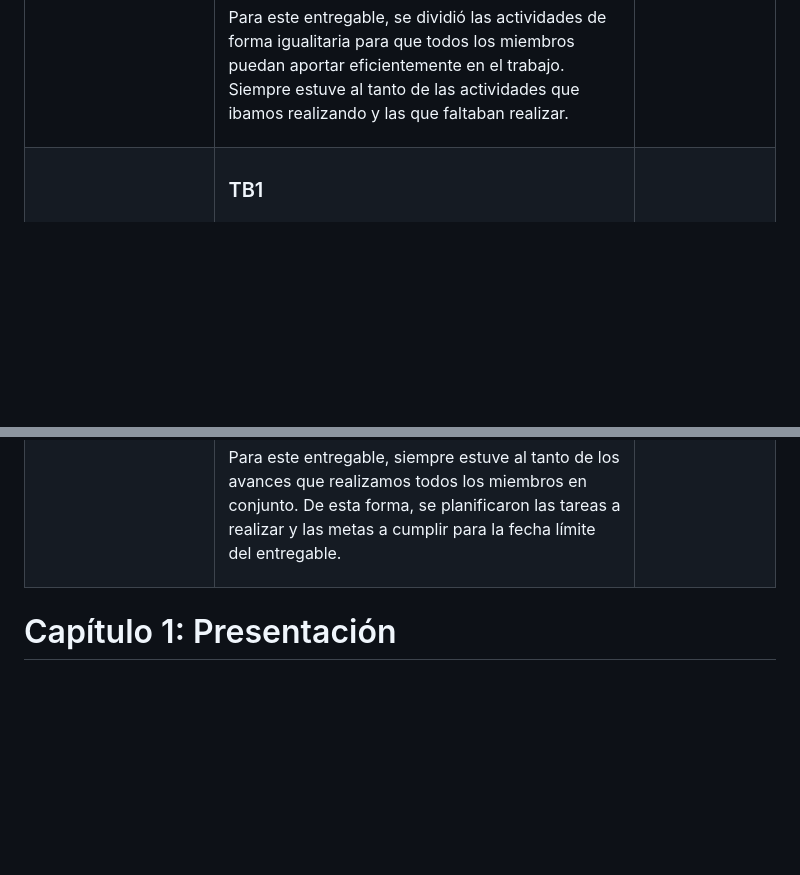
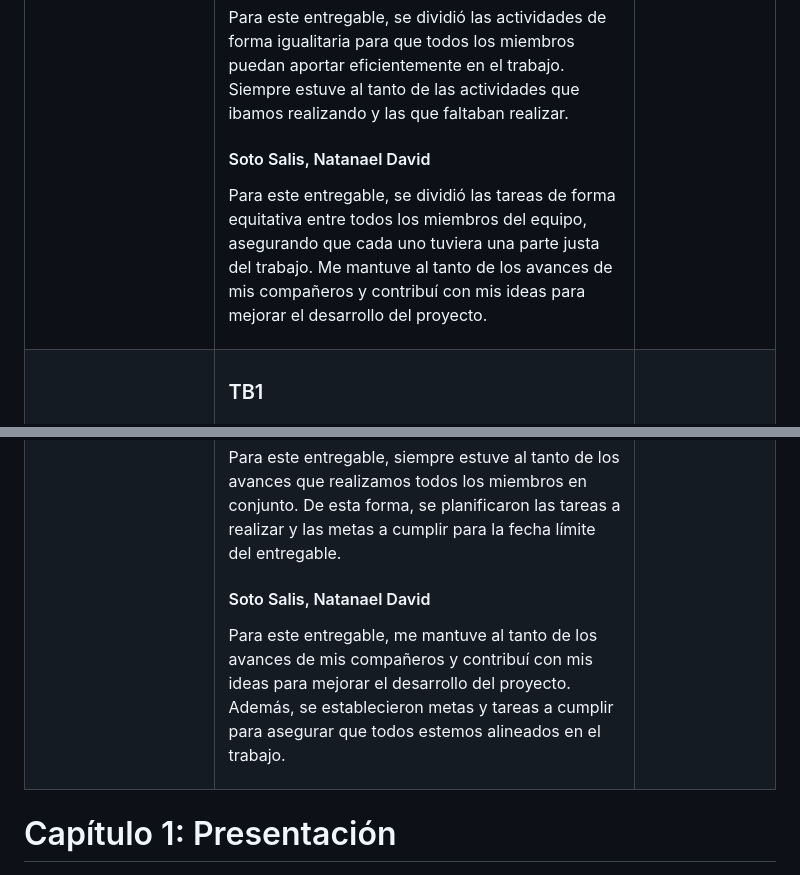
Before and after one commit to iot-solutions64/report, a Markdown page: README.md, 2 parts joined by grey strips. Rendered like a GitHub page; blank space fills up the shorter version.

```diff
--- a/README.md
+++ b/README.md
@@ -360,6 +360,8 @@
           <p>Para este entregable, demostré capacidad de trabajo en equipo al coordinar con mis compañeros para mantener una línea de trabajo coherente y asegurar el cumplimiento puntual de las tareas asignadas. Participé activamente en la división equitativa de actividades y contribuyendo de manera eficiente para lograr los objetivos colectivos.</p>
         <h4>Salinas Torres, Salvador Antonio</h4>
           <p>Para este entregable, se dividió las actividades de forma igualitaria para que todos los miembros puedan aportar eficientemente en el trabajo. Siempre estuve al tanto de las actividades que ibamos realizando y las que faltaban realizar.</p>
+        <h4>Soto Salis, Natanael David</h4>
+          <p>Para este entregable, se dividió las tareas de forma equitativa entre todos los miembros del equipo, asegurando que cada uno tuviera una parte justa del trabajo. Me mantuve al tanto de los avances de mis compañeros y contribuí con mis ideas para mejorar el desarrollo del proyecto.</p>
       </td>
       <td>Conclusiones generales</td>
     </tr>
@@ -375,6 +377,8 @@
           <p>Para este entregable, contribuí al desarrollo del proyecto mediante la propuesta de ideas. Además, me mantuve informado sobre los avances colectivos del equipo, lo que permitió planificar adecuadamente las tareas correspondientes y establecer metas claras.</p>
         <h4>Salinas Torres, Salvador Antonio</h4>
           <p>Para este entregable, siempre estuve al tanto de los avances que realizamos todos los miembros en conjunto. De esta forma, se planificaron las tareas a realizar y las metas a cumplir para la fecha límite del entregable.</p>
+        <h4>Soto Salis, Natanael David</h4>
+          <p>Para este entregable, me mantuve al tanto de los avances de mis compañeros y contribuí con mis ideas para mejorar el desarrollo del proyecto. Además, se establecieron metas y tareas a cumplir para asegurar que todos estemos alineados en el trabajo.</p>
       </td>
       <td>Conclusiones generales</td>
     </tr>
```
Also changed, not shown: other parts of README.md (+9 -14 lines).
